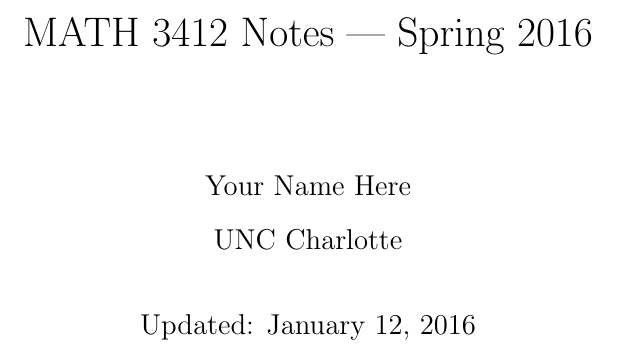
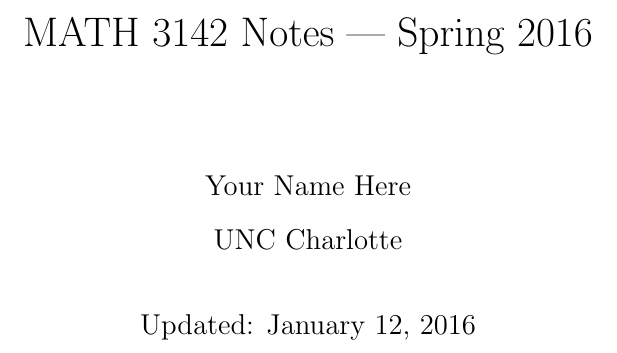
Before and after one commit to StevenClontz/teaching-2016-spring-math-3142, a LaTeX book (notes.tex): part of page 1 of 5, cut so that both start at the same text. Compiled offline with pdfLaTeX.

Commit message:
fix course number

```diff
--- a/notes.tex
+++ b/notes.tex
@@ -1,7 +1,7 @@
 \documentclass[letterpaper, twoside, 12pt]{book}
 \usepackage{notes}
 
-\title{MATH 3412 Notes | Spring 2016}
+\title{MATH 3142 Notes | Spring 2016}
 \date{Updated: \today}
 \author{Your Name Here\\ UNC Charlotte}
 
```
Also changed, not shown: notes.pdf.
